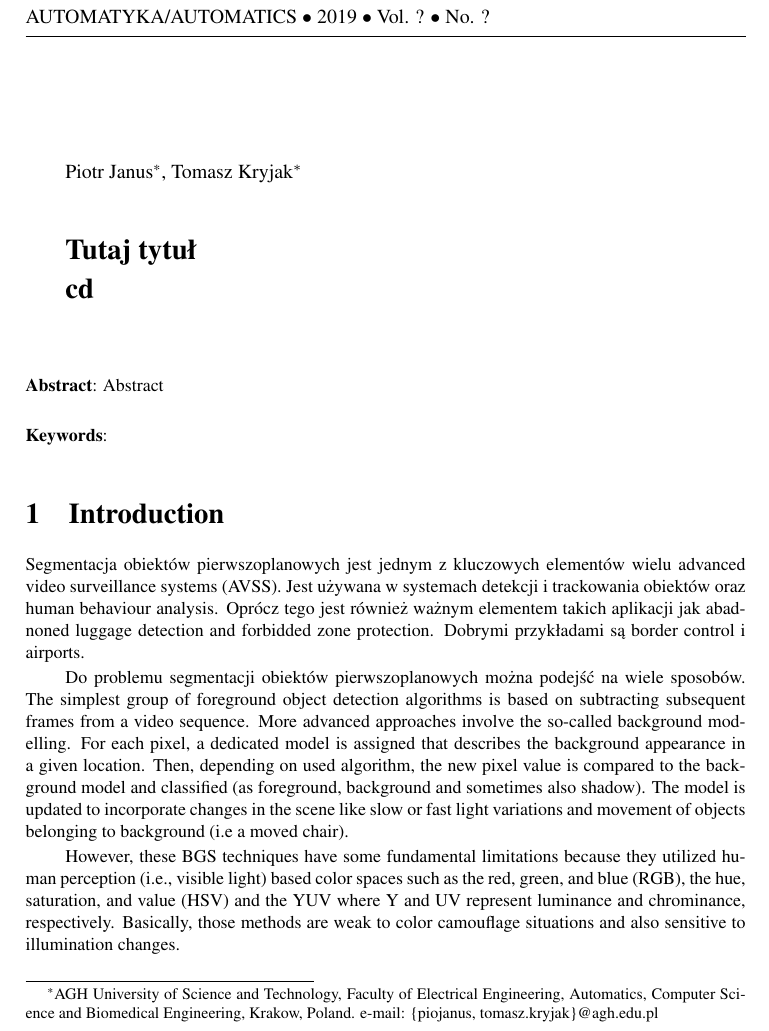
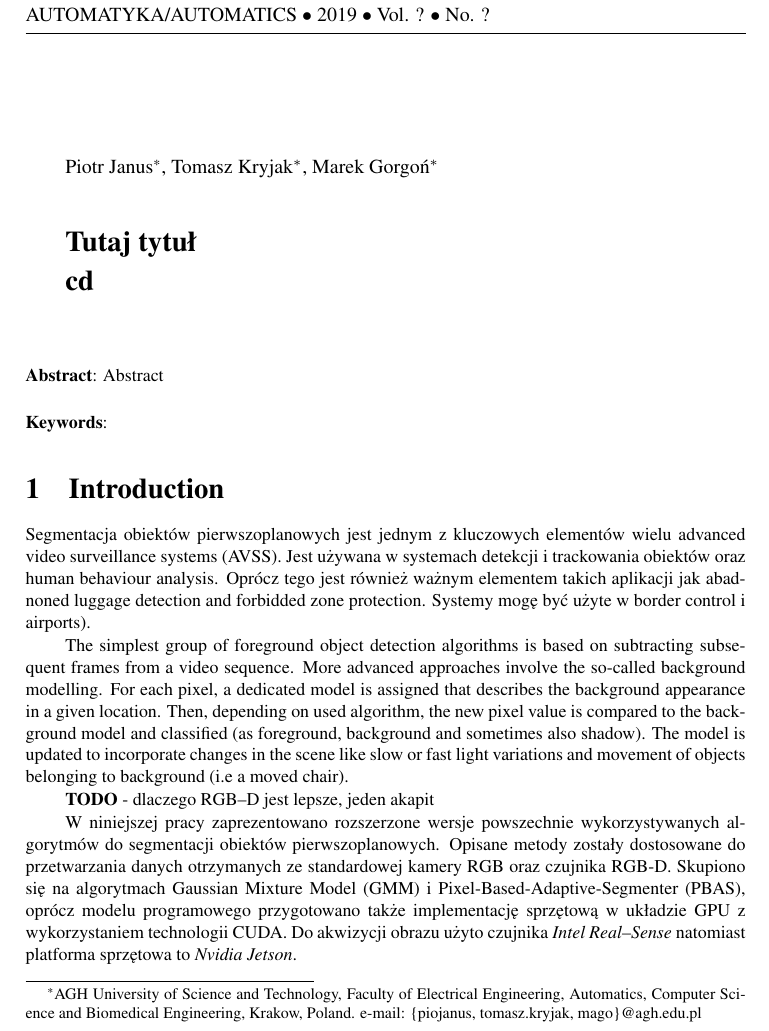
Before and after one commit to kertoip123/RGBD-article, a LaTeX document (jk_automatics_2019.tex): part of page 1 of 4, cut so that both start at the same text. Compiled offline with pdfLaTeX.

Commit message:
introduction

```diff
--- a/jk_automatics_2019.tex
+++ b/jk_automatics_2019.tex
@@ -14,7 +14,7 @@
 \setlength\textwidth{127mm}
 
 \pagestyle{fancy}
-\renewcommand{\leftmark}{P. Janus, T. Kryjak}
+\renewcommand{\leftmark}{P. Janus, T. Kryjak, M. Gorgoń}
 \renewcommand{\rightmark}{Tutaj tytuł}
 \fancyhead{}
 \fancyhead[RE]{\leftmark}
@@ -91,7 +91,7 @@ AUTOMATYKA/AUTOMATICS $\bullet$ 2019 $\bullet$ Vol. ? $\bullet$ No. ?
 
 \vspace{22mm}
 
-Piotr Janus\footnote{AGH University of Science and Technology, Faculty of Electrical Engineering, Automatics, Computer Science and Biomedical Engineering, Krakow, Poland. e-mail: \{piojanus, tomasz.kryjak\}@agh.edu.pl}, Tomasz Kryjak$^*$
+Piotr Janus\footnote{AGH University of Science and Technology, Faculty of Electrical Engineering, Automatics, Computer Science and Biomedical Engineering, Krakow, Poland. e-mail: \{piojanus, tomasz.kryjak, mago\}@agh.edu.pl}, Tomasz Kryjak$^*$, Marek Gorgoń$^*$
 
 \vspace{9mm}
 
@@ -110,9 +110,10 @@ Piotr Janus\footnote{AGH University of Science and Technology, Faculty of Electr
 
 \section{Introduction}
 \label{sec:introduction}
-Segmentacja obiektów pierwszoplanowych jest jednym z kluczowych elementów wielu advanced video surveillance systems (AVSS). Jest używana w systemach detekcji i trackowania obiektów oraz human behaviour analysis. Oprócz tego jest również ważnym elementem takich aplikacji jak abadnoned luggage detection and forbidded zone protection. Dobrymi przykładami są border control i airports.
 
-Do problemu segmentacji obiektów pierwszoplanowych można podejść na wiele sposobów.
+%ten akapit ok
+Segmentacja obiektów pierwszoplanowych jest jednym z kluczowych elementów wielu advanced video surveillance systems (AVSS). Jest używana w systemach detekcji i trackowania obiektów oraz human behaviour analysis. Oprócz tego jest również ważnym elementem takich aplikacji jak abadnoned luggage detection and forbidded zone protection. Systemy mogę być użyte w border control i airports).
+
 The simplest group of foreground object detection algorithms
 is based on subtracting subsequent frames from a video
 sequence. More advanced approaches involve the so-called
@@ -125,13 +126,16 @@ model is updated to incorporate changes in the scene like slow
 or fast light variations and movement of objects belonging to
 background (i.e a moved chair).
 
+\textbf{TODO} - dlaczego RGB--D jest lepsze, jeden akapit
+%However, these BGS techniques have some fundamental
+%limitations because they utilized human perception (i.e.,
+%visible light) based color spaces such as the red, green, and
+%blue (RGB), the hue, saturation, and value (HSV) and the
+%YUV where Y and UV represent luminance and chrominance,
+%respectively. Basically, those methods are weak to
+%color camouflage situations and also sensitive to illumination
+%changes.
 
-However, these BGS techniques have some fundamental
-limitations because they utilized human perception (i.e.,
-visible light) based color spaces such as the red, green, and
-blue (RGB), the hue, saturation, and value (HSV) and the
-YUV where Y and UV represent luminance and chrominance,
-respectively. Basically, those methods are weak to
-color camouflage situations and also sensitive to illumination
-changes.
+%TODO opis co zostało zrobione
+W niniejszej pracy zaprezentowano rozszerzone wersje powszechnie wykorzystywanych algorytmów do segmentacji obiektów pierwszoplanowych. Opisane metody zostały dostosowane do przetwarzania danych otrzymanych ze standardowej kamery RGB oraz czujnika RGB-D. Skupiono się na algorytmach Gaussian Mixture Model (GMM) i Pixel-Based-Adaptive-Segmenter (PBAS), oprócz modelu programowego przygotowano także implementację sprzętową w układzie GPU z wykorzystaniem technologii CUDA. Do akwizycji obrazu użyto czujnika \textit{Intel Real--Sense} natomiast platforma sprzętowa to \textit{Nvidia Jetson}.
 
```
Also changed, not shown: jk_automatics_2019.tex (11 more changed lines).
